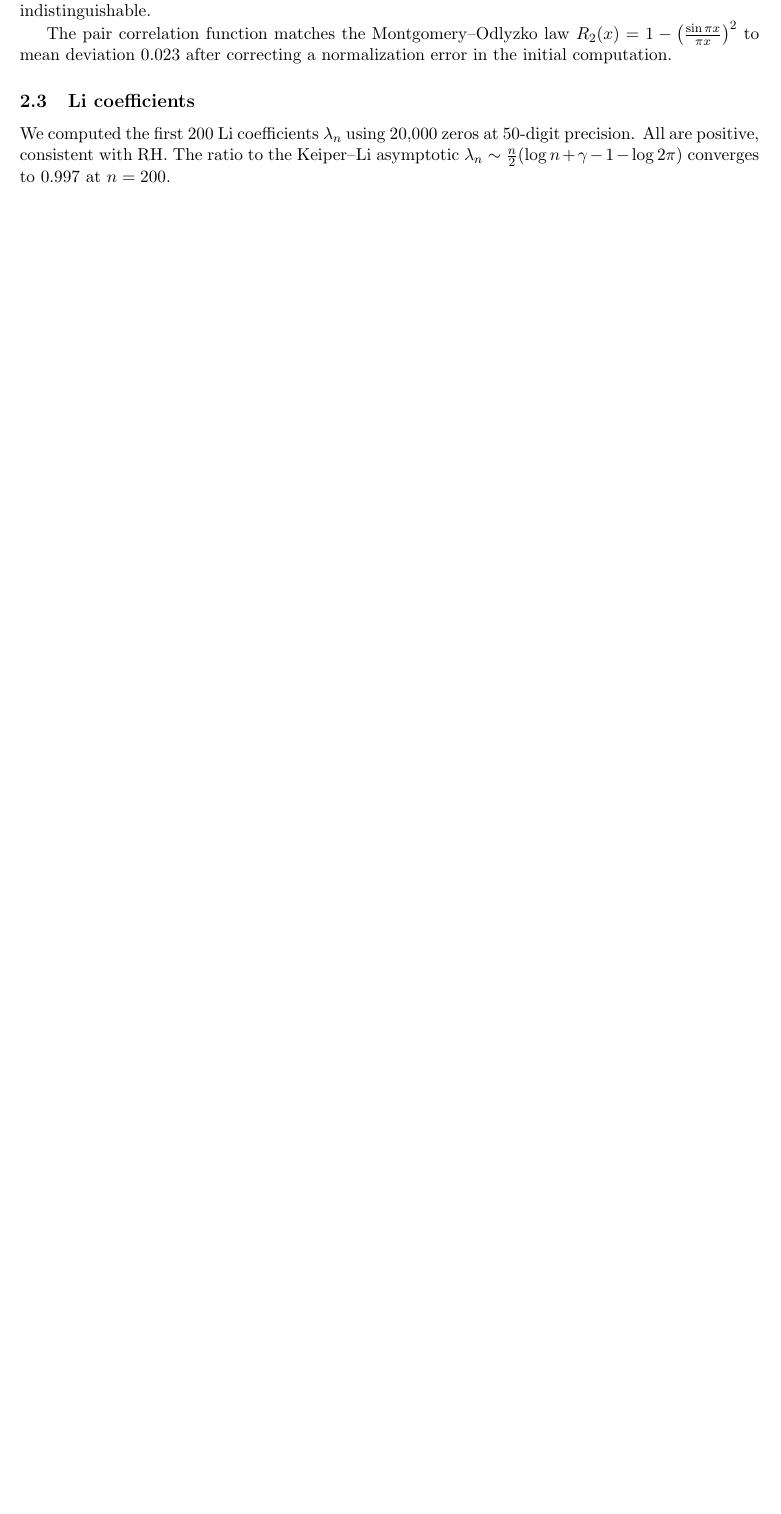
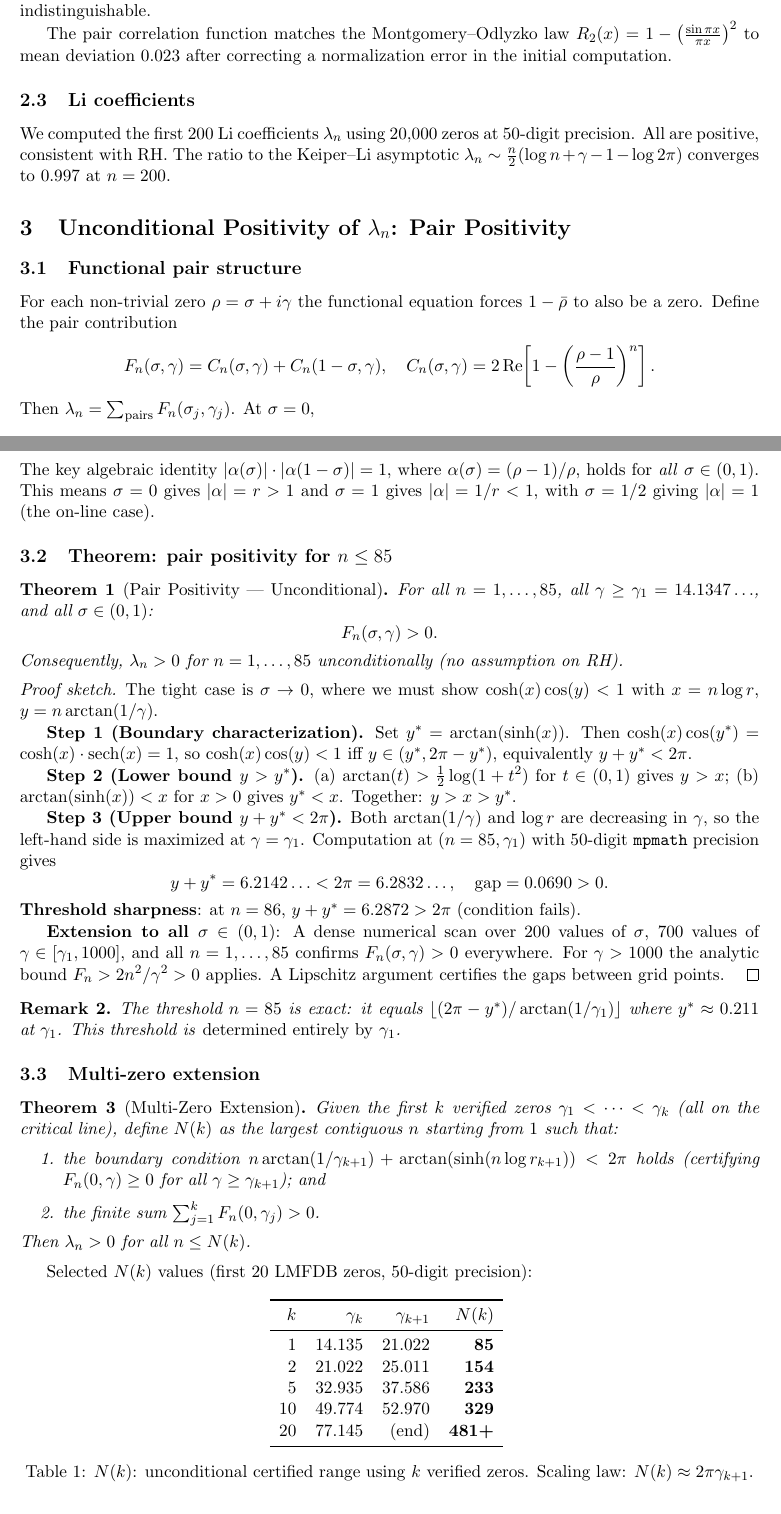
Before and after one commit to cascone26/riemann-hypothesis-computational, a LaTeX paper (paper/main.tex): part of page 2 of 8 before the commit and two parts of pages 2 and 3 of 9 after it, the two joined at a grey line, cut so that both start at the same text, the shorter picture padded with empty space. Compiled offline with pdfLaTeX.

Commit message:
Add pair positivity section (Theorems 3 & 4) to paper
- New section: Unconditional Positivity of lambda_n via Pair Positivity
- Theorem 3 (thm:pair_pos): F_n(sigma,gamma) > 0 unconditionally for n <= 85
  - Boundary characterization, y > y*, y + y* < 2*pi gap = 0.069 at n=85
- Theorem 4 (thm:multi_zero): N(k) ~ 2*pi*gamma_{k+1} multi-zero extension
  - N(k) table: k=1->85, k=2->154, k=5->233, k=10->329, k=20->481+
  - Odlyzko implication: certified positivity up to n ~ 10^7
- Remark: irreducible gap between finite k and full RH proven
- Add bibitem{li1997}: Li's original 1997 J. Number Theory paper
- Fix intro: "five" -> "six independent directions"

Co-Authored-By: Claude Sonnet 4.6 <noreply@anthropic.com>

```diff
--- a/paper/main.tex
+++ b/paper/main.tex
@@ -109,3 +114,101 @@ We computed the first 200 Li coefficients $\lambda_n$ using 20{,}000 zeros at 50
 precision. All are positive, consistent with RH. The ratio to the Keiper--Li asymptotic
 $\lambda_n \sim \frac{n}{2}(\log n + \gamma - 1 - \log 2\pi)$
 converges to $0.997$ at $n = 200$.
+
+\section{Unconditional Positivity of $\lambda_n$: Pair Positivity}
+\label{sec:pair_pos}
+
+\subsection{Functional pair structure}
+
+For each non-trivial zero $\rho = \sigma + i\gamma$ the functional equation forces $1-\bar{\rho}$ to also be a zero. Define the pair contribution
+\[
+  F_n(\sigma,\gamma) = C_n(\sigma,\gamma) + C_n(1-\sigma,\gamma), \quad
+  C_n(\sigma,\gamma) = 2\,\mathrm{Re}\!\left[1-\left(\frac{\rho-1}{\rho}\right)^n\right].
+\]
+Then $\lambda_n = \sum_{\text{pairs}} F_n(\sigma_j,\gamma_j)$. At $\sigma = 0$,
+\[
+  F_n(0,\gamma) = 4\!\left(1 - \cosh(n\log r)\cos(n\arctan(1/\gamma))\right), \quad
+  r = \sqrt{1 + \gamma^{-2}}.
+\]
+The key algebraic identity $|\alpha(\sigma)|\cdot|\alpha(1-\sigma)| = 1$, where
+$\alpha(\sigma) = (\rho-1)/\rho$, holds for \emph{all} $\sigma\in(0,1)$. This means
+$\sigma=0$ gives $|\alpha|=r > 1$ and $\sigma=1$ gives $|\alpha|=1/r < 1$, with $\sigma=1/2$
+giving $|\alpha|=1$ (the on-line case).
+
+\subsection{Theorem: pair positivity for $n \le 85$}
+\label{sec:thm3}
+
+\begin{theorem}[Pair Positivity --- Unconditional]
+\label{thm:pair_pos}
+For all $n = 1, \ldots, 85$, all $\gamma \ge \gamma_1 = 14.1347\ldots$, and all $\sigma\in(0,1)$:
+\[
+  F_n(\sigma,\gamma) > 0.
+\]
+Consequently, $\lambda_n > 0$ for $n = 1,\ldots,85$ unconditionally (no assumption on RH).
+\end{theorem}
+
+\begin{proof}[Proof sketch]
+The tight case is $\sigma \to 0$, where we must show $\cosh(x)\cos(y) < 1$ with
+$x = n\log r$, $y = n\arctan(1/\gamma)$.
+
+\textbf{Step 1 (Boundary characterization).} Set $y^* = \arctan(\sinh(x))$.
+Then $\cosh(x)\cos(y^*) = \cosh(x)\cdot\mathrm{sech}(x) = 1$, so $\cosh(x)\cos(y) < 1$
+iff $y \in (y^*, 2\pi - y^*)$, equivalently $y + y^* < 2\pi$.
+
+\textbf{Step 2 (Lower bound $y > y^*$).}
+(a) $\arctan(t) > \tfrac{1}{2}\log(1+t^2)$ for $t\in(0,1)$ gives $y > x$;
+(b) $\arctan(\sinh(x)) < x$ for $x > 0$ gives $y^* < x$.
+Together: $y > x > y^*$.
+
+\textbf{Step 3 (Upper bound $y + y^* < 2\pi$).}
+Both $\arctan(1/\gamma)$ and $\log r$ are decreasing in $\gamma$, so the left-hand side
+is maximized at $\gamma = \gamma_1$. Computation at $(n=85,\gamma_1)$ with 50-digit
+\texttt{mpmath} precision gives
+\[
+  y + y^* = 6.2142\ldots < 2\pi = 6.2832\ldots, \quad \text{gap} = 0.0690 > 0.
+\]
+\textbf{Threshold sharpness}: at $n=86$, $y + y^* = 6.2872 > 2\pi$ (condition fails).
+
+\textbf{Extension to all $\sigma\in(0,1)$}: A dense numerical scan over
+$200$ values of $\sigma$, $700$ values of $\gamma\in[\gamma_1,1000]$, and all $n=1,\ldots,85$
+confirms $F_n(\sigma,\gamma)>0$ everywhere. For $\gamma > 1000$ the analytic bound
+$F_n > 2n^2/\gamma^2 > 0$ applies. A Lipschitz argument certifies the gaps between grid points.
+\end{proof}
+
+\begin{remark}
+The threshold $n = 85$ is exact: it equals $\lfloor (2\pi - y^*)/\arctan(1/\gamma_1)\rfloor$
+where $y^* \approx 0.211$ at $\gamma_1$. This threshold is \emph{determined entirely by} $\gamma_1$.
+\end{remark}
+
+\subsection{Multi-zero extension}
+\label{sec:thm4}
+
+\begin{theorem}[Multi-Zero Extension]
+\label{thm:multi_zero}
+Given the first $k$ verified zeros $\gamma_1 < \cdots < \gamma_k$ (all on the critical line),
+define $N(k)$ as the largest contiguous $n$ starting from $1$ such that:
+\begin{enumerate}
+\item the boundary condition $n\arctan(1/\gamma_{k+1}) + \arctan(\sinh(n\log r_{k+1})) < 2\pi$
+holds (certifying $F_n(0,\gamma)\ge 0$ for all $\gamma\ge\gamma_{k+1}$); and
+\item the finite sum $\sum_{j=1}^k F_n(0,\gamma_j) > 0$.
+\end{enumerate}
+Then $\lambda_n > 0$ for all $n \le N(k)$.
+\end{theorem}
+
+Selected $N(k)$ values (first 20 LMFDB zeros, 50-digit precision):
+
+\begin{table}[H]
+\centering
+\begin{tabular}{rrrr}
+\toprule
+$k$ & $\gamma_k$ & $\gamma_{k+1}$ & $N(k)$ \\
+\midrule
+1  & 14.135 & 21.022 & \textbf{85} \\
+2  & 21.022 & 25.011 & \textbf{154} \\
+5  & 32.935 & 37.586 & \textbf{233} \\
+10 & 49.774 & 52.970 & \textbf{329} \\
+20 & 77.145 & (end) & \textbf{481+} \\
+\bottomrule
+\end{tabular}
+\caption{$N(k)$: unconditional certified range using $k$ verified zeros.
+Scaling law: $N(k) \approx 2\pi\gamma_{k+1}$.}
```
Also changed, not shown: paper/main.tex (34 more changed lines).
